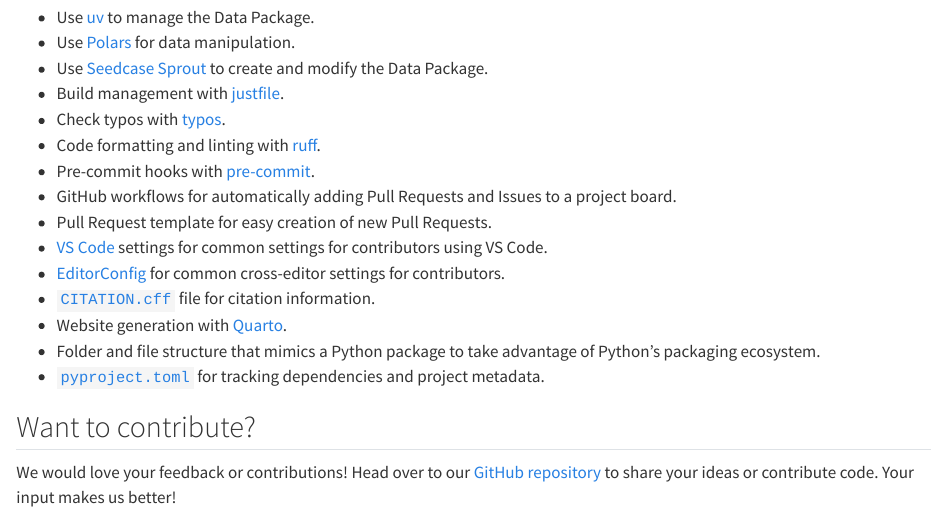
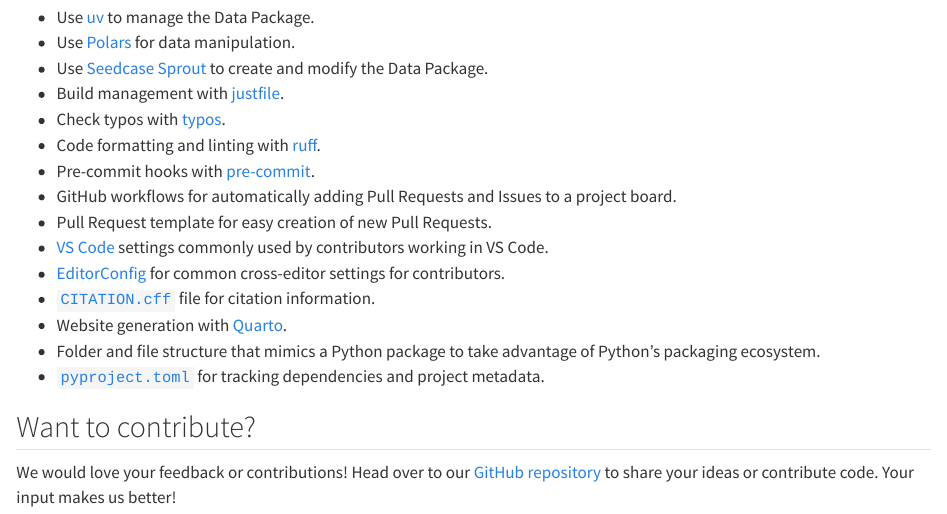
Before and after one commit to seedcase-project/template-data-package, a Quarto document (index.qmd): the page in a window 1100 px wide, from 270 px down. Rendered offline with R 4.5, knitr and Pandoc in place of Quarto, with nearby package versions; drawn as R Markdown's standard HTML page in place of the format the file asks for.

Commit message:
docs: :pencil2: edit from review
Co-authored-by: martonvago <57952344+martonvago@users.noreply.github.com>

```diff
--- a/index.qmd
+++ b/index.qmd
@@ -33,8 +33,8 @@
 -   GitHub workflows for automatically adding Pull Requests and Issues
     to a project board.
 -   Pull Request template for easy creation of new Pull Requests.
--   [VS Code](https://code.visualstudio.com/) settings for common
-    settings for contributors using VS Code.
+-   [VS Code](https://code.visualstudio.com/) settings commonly
+    used by contributors working in VS Code.
 -   [EditorConfig](https://editorconfig.org/) for common cross-editor
     settings for contributors.
 -   [`CITATION.cff`](https://citation-file-format.github.io/) file for
```
